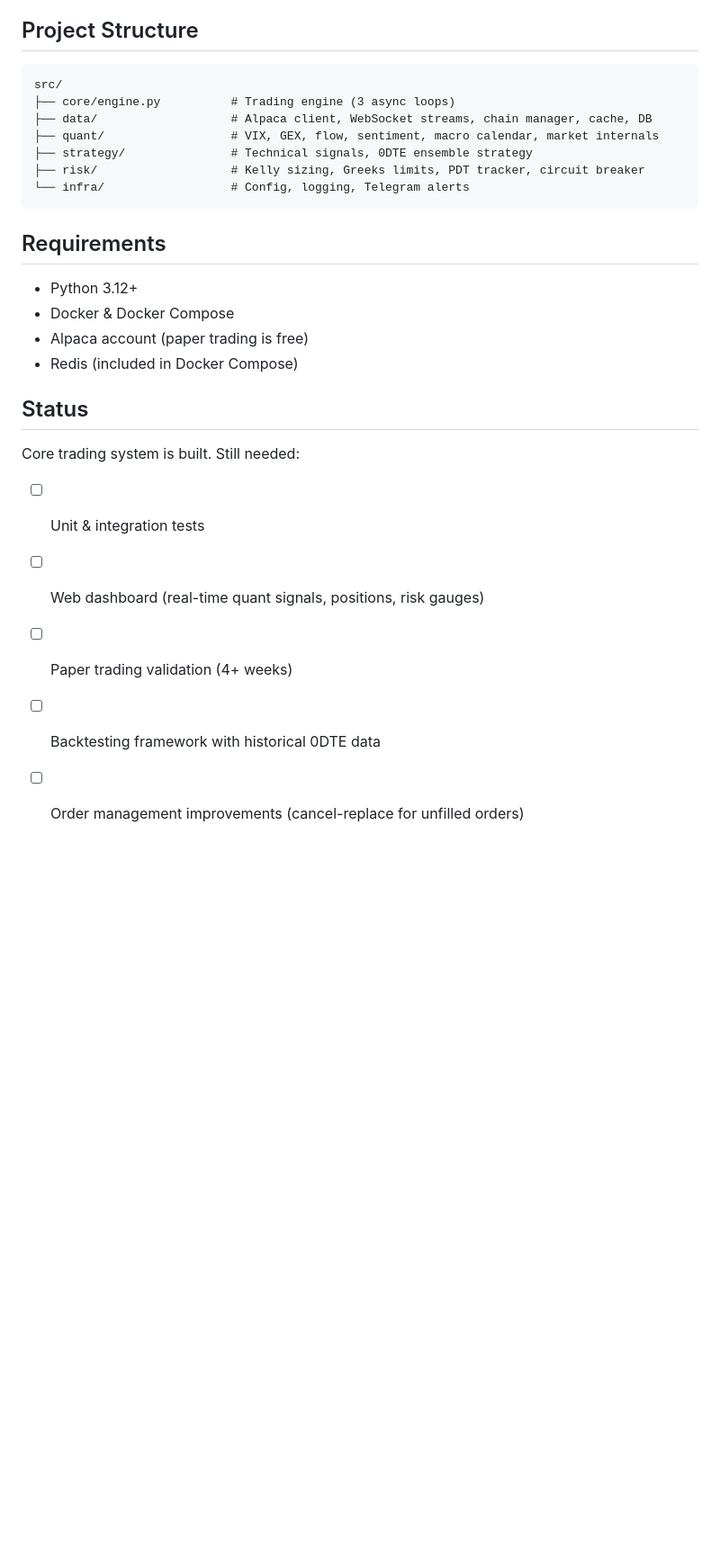
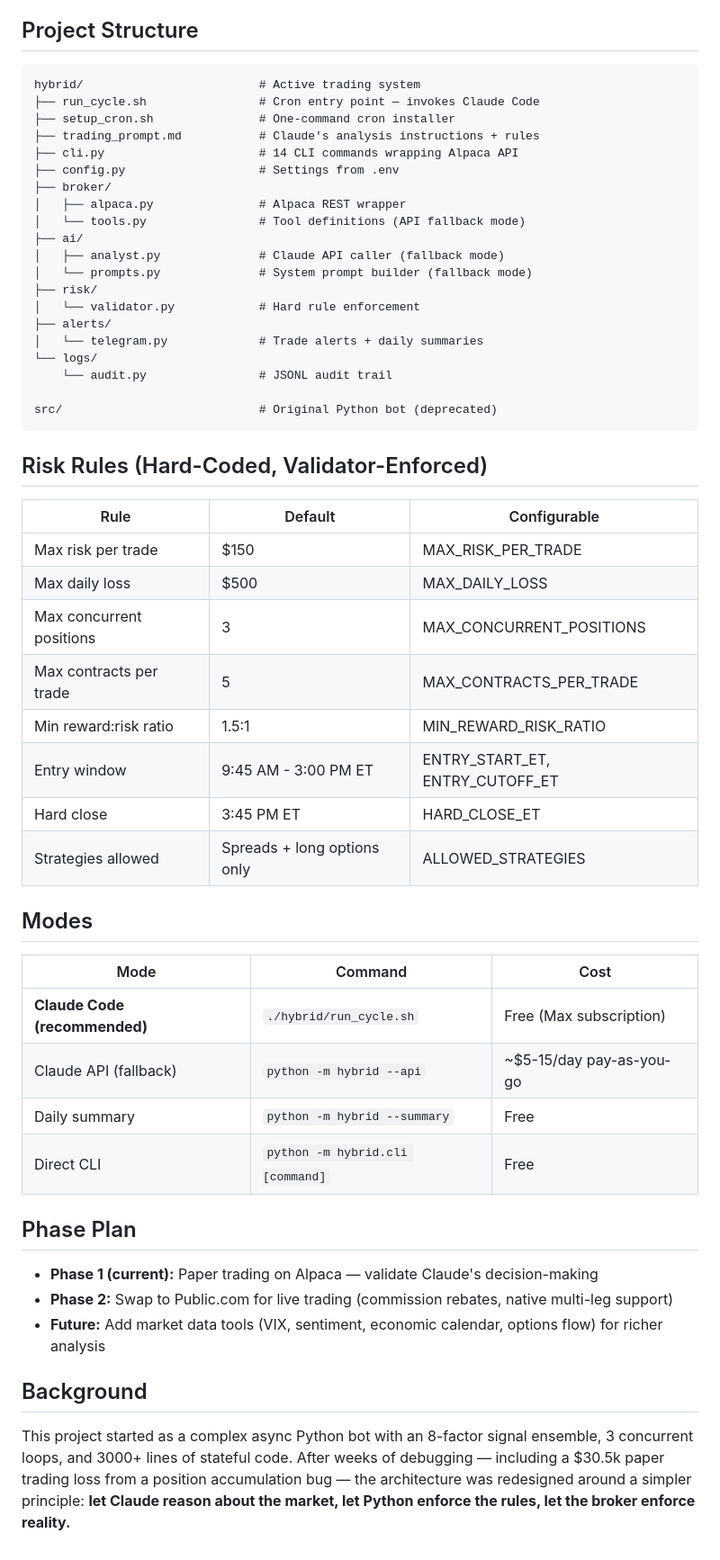
Before and after one commit to CoopYoung/OptionsScalper, a Markdown page: README.md, the part around one of its changes. Shown at 90% size. GitHub-like rendering; blank space fills up the shorter version.

````diff
--- a/README.md
+++ b/README.md
@@ -51,27 +67,56 @@ See [INSTRUCTIONS.md](INSTRUCTIONS.md) for full setup, configuration reference,
 ## Project Structure
 
 ```
-src/
-├── core/engine.py          # Trading engine (3 async loops)
-├── data/                   # Alpaca client, WebSocket streams, chain manager, cache, DB
-├── quant/                  # VIX, GEX, flow, sentiment, macro calendar, market internals
-├── strategy/               # Technical signals, 0DTE ensemble strategy
-├── risk/                   # Kelly sizing, Greeks limits, PDT tracker, circuit breaker
-└── infra/                  # Config, logging, Telegram alerts
+hybrid/                         # Active trading system
+├── run_cycle.sh                # Cron entry point — invokes Claude Code
+├── setup_cron.sh               # One-command cron installer
+├── trading_prompt.md           # Claude's analysis instructions + rules
+├── cli.py                      # 14 CLI commands wrapping Alpaca API
+├── config.py                   # Settings from .env
+├── broker/
+│   ├── alpaca.py               # Alpaca REST wrapper
+│   └── tools.py                # Tool definitions (API fallback mode)
+├── ai/
+│   ├── analyst.py              # Claude API caller (fallback mode)
+│   └── prompts.py              # System prompt builder (fallback mode)
+├── risk/
+│   └── validator.py            # Hard rule enforcement
+├── alerts/
+│   └── telegram.py             # Trade alerts + daily summaries
+└── logs/
+    └── audit.py                # JSONL audit trail
+
+src/                            # Original Python bot (deprecated)
 ```
 
-## Requirements
+## Risk Rules (Hard-Coded, Validator-Enforced)
 
-- Python 3.12+
-- Docker & Docker Compose
-- Alpaca account (paper trading is free)
-- Redis (included in Docker Compose)
+| Rule | Default | Configurable |
+|------|---------|-------------|
+| Max risk per trade | $150 | MAX_RISK_PER_TRADE |
+| Max daily loss | $500 | MAX_DAILY_LOSS |
+| Max concurrent positions | 3 | MAX_CONCURRENT_POSITIONS |
+| Max contracts per trade | 5 | MAX_CONTRACTS_PER_TRADE |
+| Min reward:risk ratio | 1.5:1 | MIN_REWARD_RISK_RATIO |
+| Entry window | 9:45 AM - 3:00 PM ET | ENTRY_START_ET, ENTRY_CUTOFF_ET |
+| Hard close | 3:45 PM ET | HARD_CLOSE_ET |
+| Strategies allowed | Spreads + long options only | ALLOWED_STRATEGIES |
 
-## Status
+## Modes
 
-Core trading system is built. Still needed:
-- [ ] Unit & integration tests
-- [ ] Web dashboard (real-time quant signals, positions, risk gauges)
-- [ ] Paper trading validation (4+ weeks)
-- [ ] Backtesting framework with historical 0DTE data
-- [ ] Order management improvements (cancel-replace for unfilled orders)
+| Mode | Command | Cost |
+|------|---------|------|
+| **Claude Code (recommended)** | `./hybrid/run_cycle.sh` | Free (Max subscription) |
+| Claude API (fallback) | `python -m hybrid --api` | ~$5-15/day pay-as-you-go |
+| Daily summary | `python -m hybrid --summary` | Free |
+| Direct CLI | `python -m hybrid.cli [command]` | Free |
+
+## Phase Plan
+
+- **Phase 1 (current):** Paper trading on Alpaca — validate Claude's decision-making
+- **Phase 2:** Swap to Public.com for live trading (commission rebates, native multi-leg support)
+- **Future:** Add market data tools (VIX, sentiment, economic calendar, options flow) for richer analysis
+
+## Background
+
+This project started as a complex async Python bot with an 8-factor signal ensemble, 3 concurrent loops, and 3000+ lines of stateful code. After weeks of debugging — including a $30.5k paper trading loss from a position accumulation bug — the architecture was redesigned around a simpler principle: **let Claude reason about the market, let Python enforce the rules, let the broker enforce reality.**
````
Also changed, not shown: other parts of README.md (+48 -32 lines).
